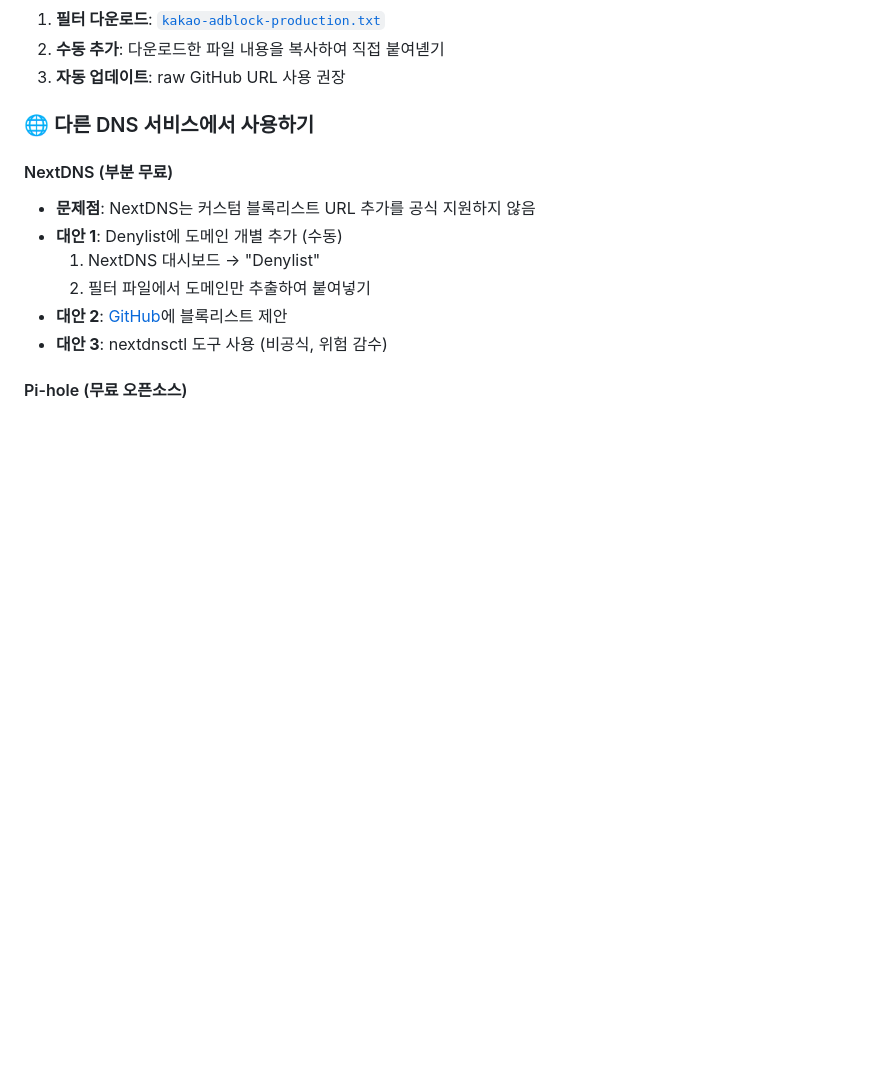
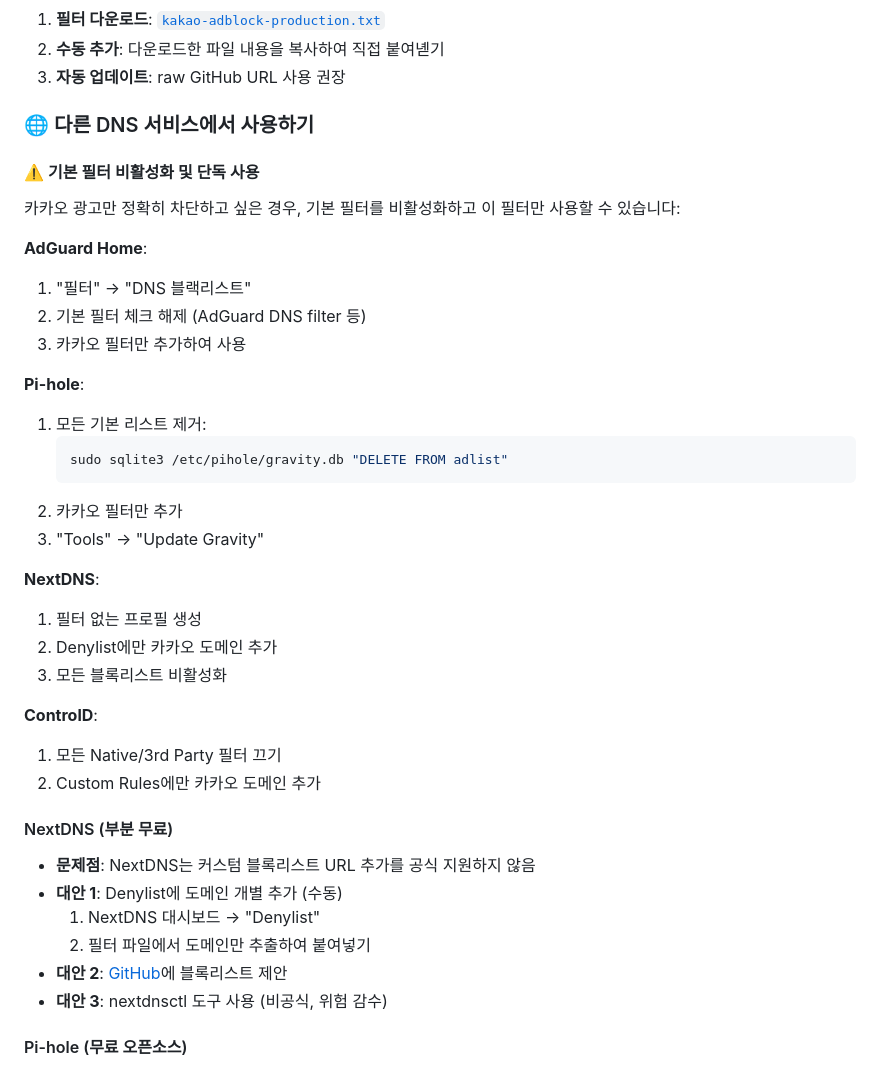
Before and after one commit to seonghobae/AdGuardDNS_KakaoAdBlock, a Markdown page: README.md, the part around the change printed below. Drawn GitHub-style; blank space fills up the shorter version.

````diff
--- a/README.md
+++ b/README.md
@@ -59,6 +59,32 @@
 3. **자동 업데이트**: raw GitHub URL 사용 권장
 
 ### 🌐 다른 DNS 서비스에서 사용하기
+
+#### ⚠️ 기본 필터 비활성화 및 단독 사용
+
+카카오 광고만 정확히 차단하고 싶은 경우, 기본 필터를 비활성화하고 이 필터만 사용할 수 있습니다:
+
+**AdGuard Home**:
+1. "필터" → "DNS 블랙리스트"
+2. 기본 필터 체크 해제 (AdGuard DNS filter 등)
+3. 카카오 필터만 추가하여 사용
+
+**Pi-hole**:
+1. 모든 기본 리스트 제거:
+   ```bash
+   sudo sqlite3 /etc/pihole/gravity.db "DELETE FROM adlist"
+   ```
+2. 카카오 필터만 추가
+3. "Tools" → "Update Gravity"
+
+**NextDNS**:
+1. 필터 없는 프로필 생성
+2. Denylist에만 카카오 도메인 추가
+3. 모든 블록리스트 비활성화
+
+**ControlD**:
+1. 모든 Native/3rd Party 필터 끄기
+2. Custom Rules에만 카카오 도메인 추가
 
 #### NextDNS (부분 무료)
 - **문제점**: NextDNS는 커스텀 블록리스트 URL 추가를 공식 지원하지 않음
````
Also changed, not shown: other parts of README.md (+26 -0 lines).
